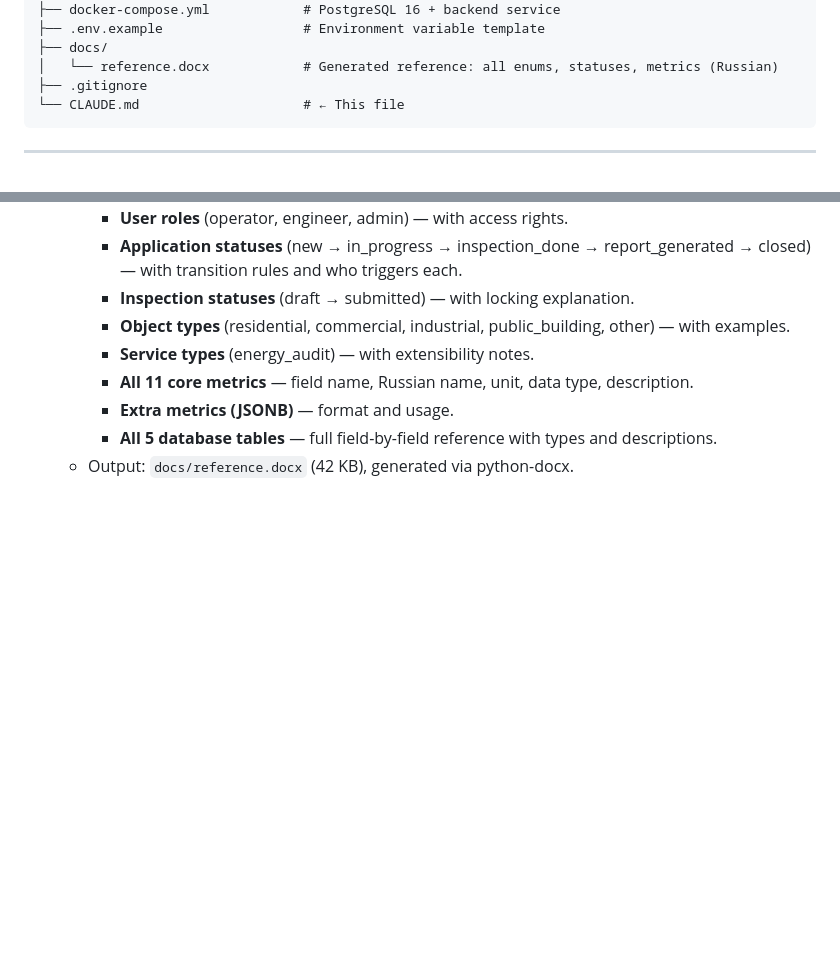
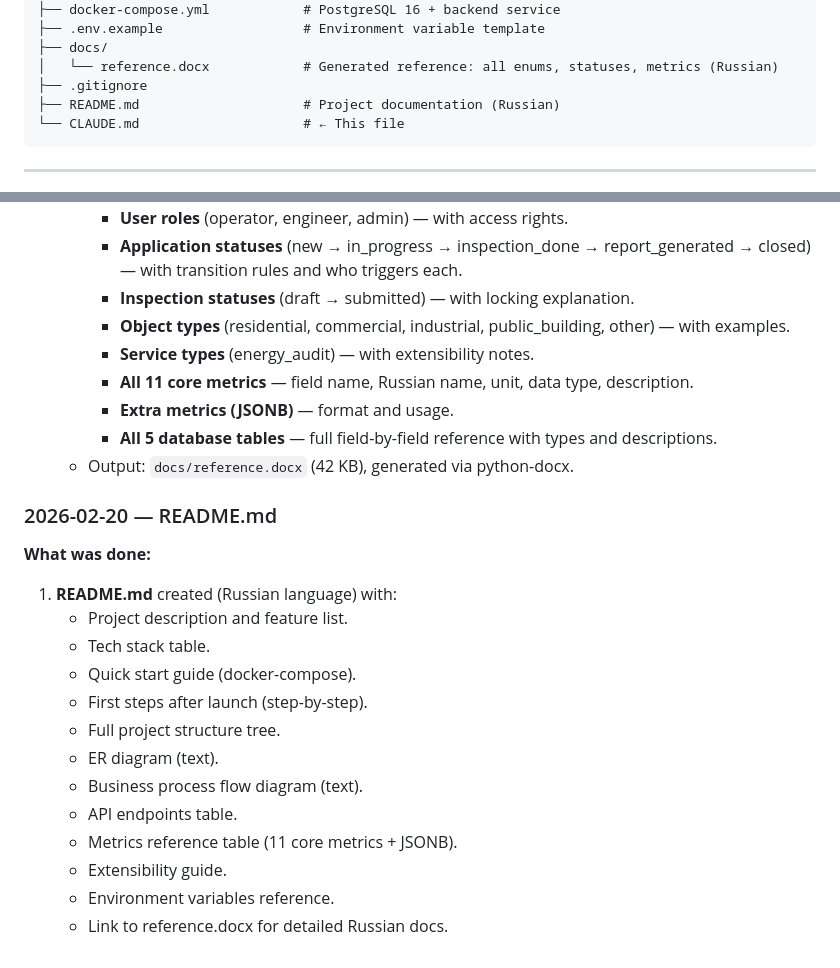
Before and after one commit to Fienny/energy-audit-engineer-etl, a Markdown page: CLAUDE.md, 2 parts joined by grey strips. Rendered like a GitHub page; blank space fills up the shorter version.

````diff
--- a/CLAUDE.md
+++ b/CLAUDE.md
@@ -53,6 +53,7 @@ energy-audit-engineer-etl/
 ├── docs/
 │   └── reference.docx            # Generated reference: all enums, statuses, metrics (Russian)
 ├── .gitignore
+├── README.md                     # Project documentation (Russian)
 └── CLAUDE.md                     # ← This file
 ```
 
@@ -173,3 +174,21 @@ docker-compose up --build
      - **Extra metrics (JSONB)** — format and usage.
      - **All 5 database tables** — full field-by-field reference with types and descriptions.
    - Output: `docs/reference.docx` (42 KB), generated via python-docx.
+
+### 2026-02-20 — README.md
+
+**What was done:**
+
+1. **README.md** created (Russian language) with:
+   - Project description and feature list.
+   - Tech stack table.
+   - Quick start guide (docker-compose).
+   - First steps after launch (step-by-step).
+   - Full project structure tree.
+   - ER diagram (text).
+   - Business process flow diagram (text).
+   - API endpoints table.
+   - Metrics reference table (11 core metrics + JSONB).
+   - Extensibility guide.
+   - Environment variables reference.
+   - Link to reference.docx for detailed Russian docs.
````
Also changed, not shown: README.md (added, +188 -0 lines).
